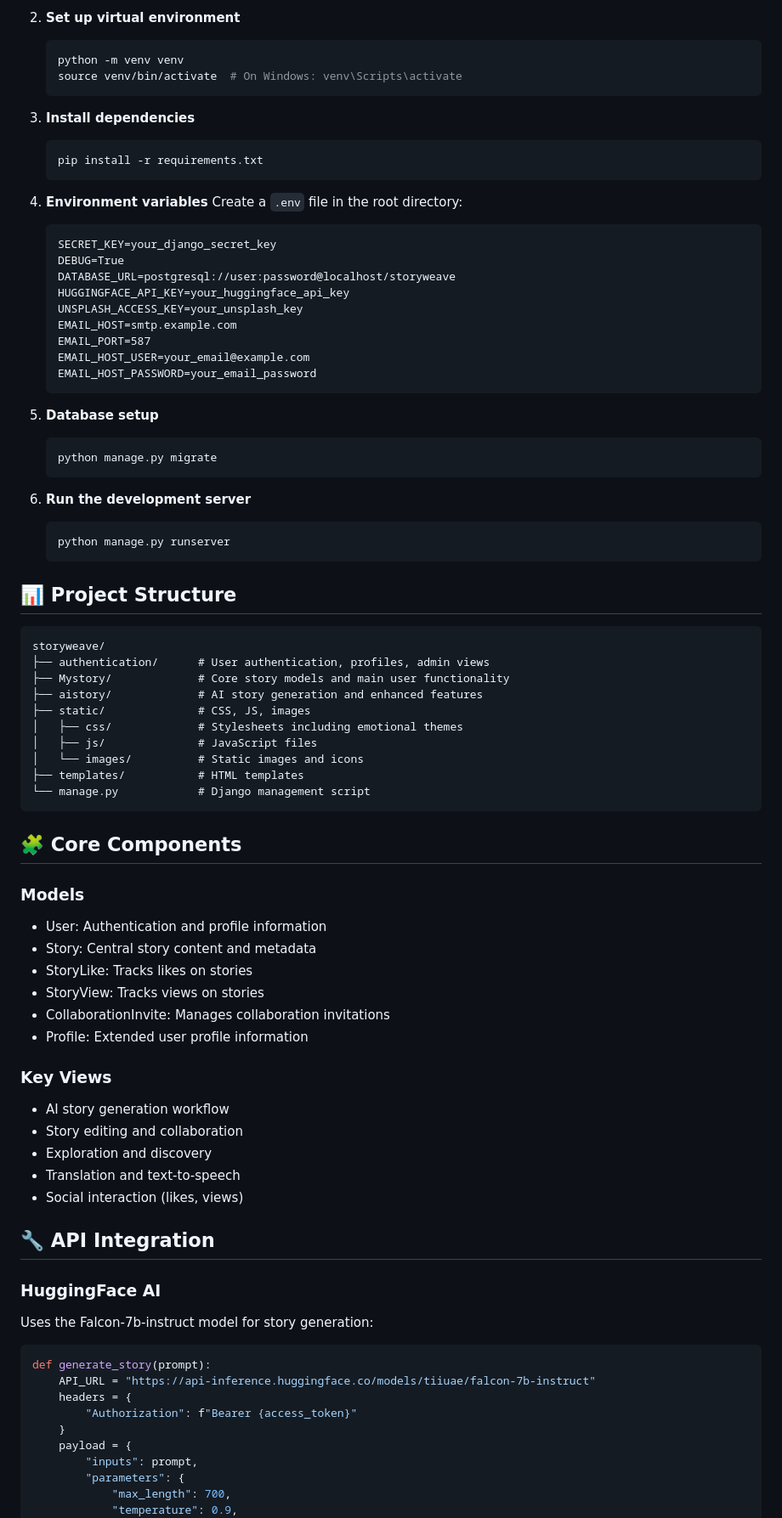
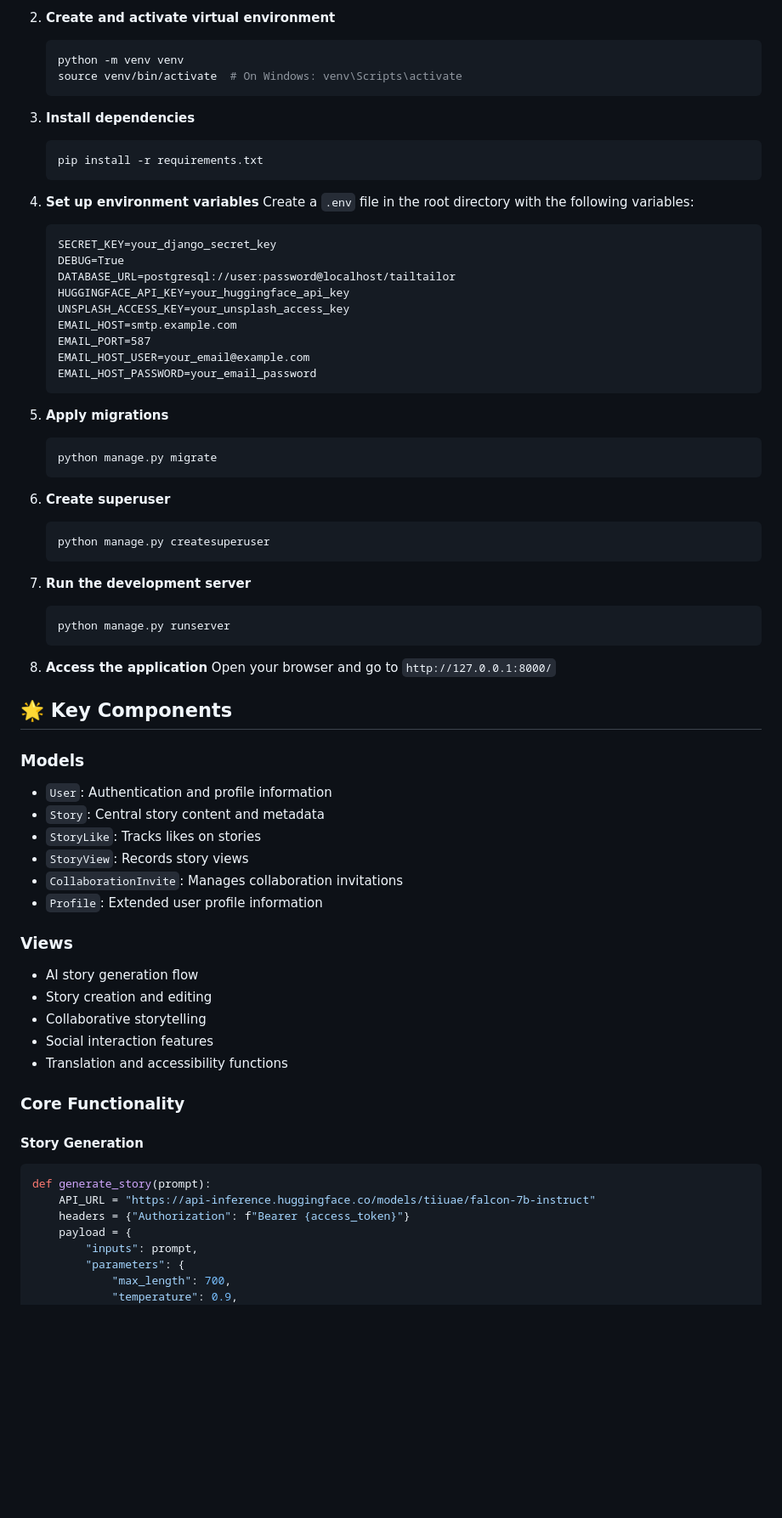
Before and after one commit to sayyedrabeeh/taletailor, a Markdown page: README.md, the part around the change printed below. Shown: that part at 85% size. Drawn GitHub-style; blank space fills up the shorter version.

````diff
--- a/README.md
+++ b/README.md
@@ -65,6 +154,6 @@ Interface adapts to match story emotions:
    ```
 
-2. **Set up virtual environment**
+2. **Create and activate virtual environment**
    ```bash
    python -m venv venv
    source venv/bin/activate  # On Windows: venv\Scripts\activate
@@ -75,73 +164,62 @@ Interface adapts to match story emotions:
    pip install -r requirements.txt
    ```
 
-4. **Environment variables**
-   Create a `.env` file in the root directory:
+4. **Set up environment variables**
+   Create a `.env` file in the root directory with the following variables:
    ```
    SECRET_KEY=your_django_secret_key
    DEBUG=True
-   DATABASE_URL=postgresql://user:password@localhost/storyweave
+   DATABASE_URL=postgresql://user:password@localhost/tailtailor
    HUGGINGFACE_API_KEY=your_huggingface_api_key
-   UNSPLASH_ACCESS_KEY=your_unsplash_key
+   UNSPLASH_ACCESS_KEY=your_unsplash_access_key
    EMAIL_HOST=smtp.example.com
    EMAIL_PORT=587
    EMAIL_HOST_USER=your_email@example.com
    EMAIL_HOST_PASSWORD=your_email_password
    ```
 
-5. **Database setup**
+5. **Apply migrations**
    ```bash
    python manage.py migrate
    ```
 
-6. **Run the development server**
+6. **Create superuser**
+   ```bash
+   python manage.py createsuperuser
+   ```
+
+7. **Run the development server**
    ```bash
    python manage.py runserver
    ```
 
-## 📊 Project Structure
+8. **Access the application**
+   Open your browser and go to `http://127.0.0.1:8000/`
 
-```
-storyweave/
-├── authentication/      # User authentication, profiles, admin views
-├── Mystory/             # Core story models and main user functionality
-├── aistory/             # AI story generation and enhanced features
-├── static/              # CSS, JS, images
-│   ├── css/             # Stylesheets including emotional themes
-│   ├── js/              # JavaScript files
-│   └── images/          # Static images and icons
-├── templates/           # HTML templates
-└── manage.py            # Django management script
-```
-
-## 🧩 Core Components
+## 🌟 Key Components
 
 ### Models
-- User: Authentication and profile information
-- Story: Central story content and metadata
-- StoryLike: Tracks likes on stories
-- StoryView: Tracks views on stories
-- CollaborationInvite: Manages collaboration invitations
-- Profile: Extended user profile information
+- `User`: Authentication and profile information
+- `Story`: Central story content and metadata
+- `StoryLike`: Tracks likes on stories
+- `StoryView`: Records story views
+- `CollaborationInvite`: Manages collaboration invitations
+- `Profile`: Extended user profile information
 
-### Key Views
-- AI story generation workflow
-- Story editing and collaboration
-- Exploration and discovery
-- Translation and text-to-speech
-- Social interaction (likes, views)
+### Views
+- AI story generation flow
+- Story creation and editing
+- Collaborative storytelling
+- Social interaction features
+- Translation and accessibility functions
 
-## 🔧 API Integration
+### Core Functionality
 
-### HuggingFace AI
-Uses the Falcon-7b-instruct model for story generation:
-
+#### Story Generation
 ```python
 def generate_story(prompt):
     API_URL = "https://api-inference.huggingface.co/models/tiiuae/falcon-7b-instruct"
-    headers = {
-        "Authorization": f"Bearer {access_token}"
-    }
+    headers = {"Authorization": f"Bearer {access_token}"}
     payload = {
         "inputs": prompt,
         "parameters": {
````
Also changed, not shown: other parts of README.md (+158 -68 lines).
